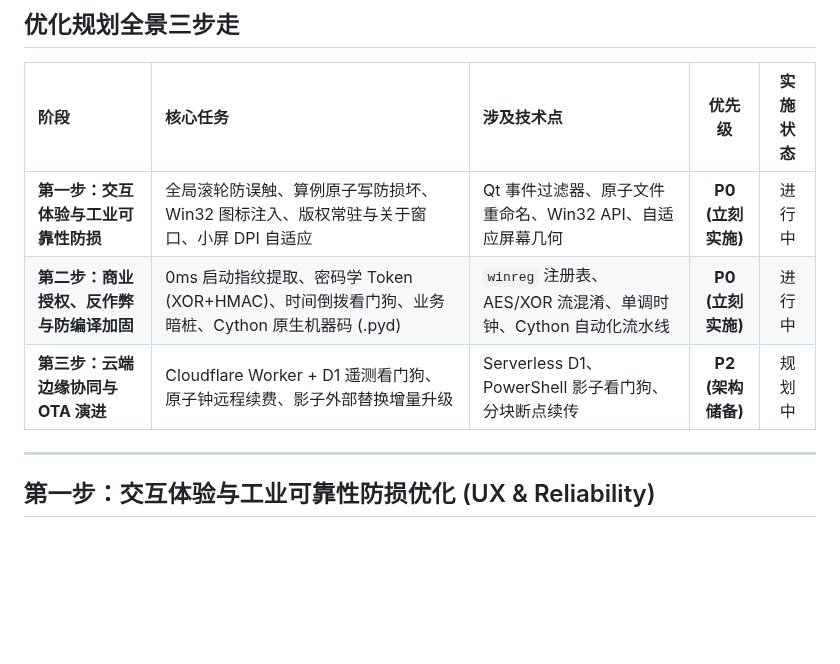
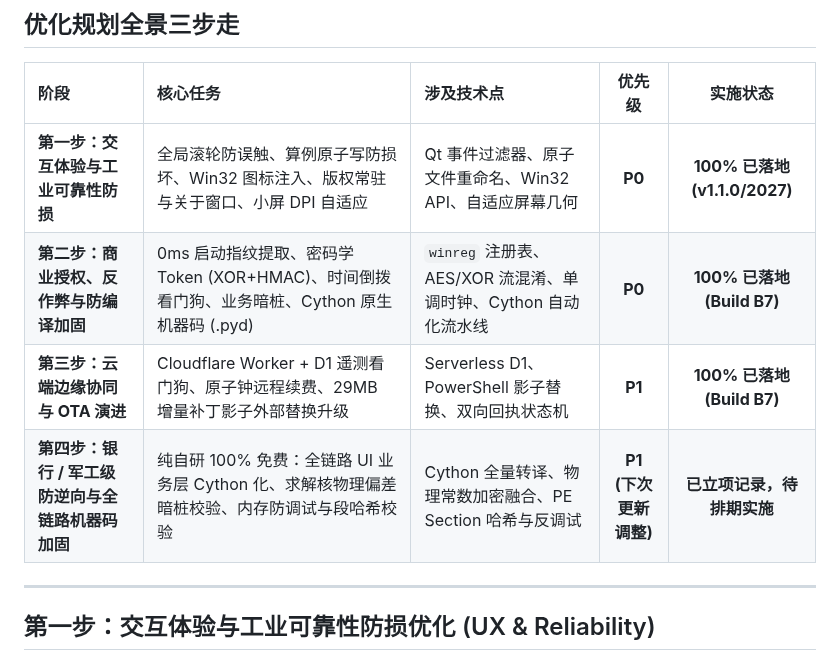
Before and after one commit to tonychen5577-tech/coil-architect, a Markdown page: docs/工业级商业桌面软件架构与优化实施路线图.md, the part around one of its changes. GitHub-like rendering; blank space fills up the shorter version.

```diff
--- a/docs/工业级商业桌面软件架构与优化实施路线图.md
+++ b/docs/工业级商业桌面软件架构与优化实施路线图.md
@@ -9,9 +9,10 @@
 
 | 阶段 | 核心任务 | 涉及技术点 | 优先级 | 实施状态 |
 | :--- | :--- | :--- | :---: | :---: |
-| **第一步：交互体验与工业可靠性防损** | 全局滚轮防误触、算例原子写防损坏、Win32 图标注入、版权常驻与关于窗口、小屏 DPI 自适应 | Qt 事件过滤器、原子文件重命名、Win32 API、自适应屏幕几何 | **P0 (立刻实施)** | 进行中 |
-| **第二步：商业授权、反作弊与防编译加固** | 0ms 启动指纹提取、密码学 Token (XOR+HMAC)、时间倒拨看门狗、业务暗桩、Cython 原生机器码 (.pyd) | `winreg` 注册表、AES/XOR 流混淆、单调时钟、Cython 自动化流水线 | **P0 (立刻实施)** | 进行中 |
-| **第三步：云端边缘协同与 OTA 演进** | Cloudflare Worker + D1 遥测看门狗、原子钟远程续费、影子外部替换增量升级 | Serverless D1、PowerShell 影子看门狗、分块断点续传 | **P2 (架构储备)** | 规划中 |
+| **第一步：交互体验与工业可靠性防损** | 全局滚轮防误触、算例原子写防损坏、Win32 图标注入、版权常驻与关于窗口、小屏 DPI 自适应 | Qt 事件过滤器、原子文件重命名、Win32 API、自适应屏幕几何 | **P0** | **100% 已落地 (v1.1.0/2027)** |
+| **第二步：商业授权、反作弊与防编译加固** | 0ms 启动指纹提取、密码学 Token (XOR+HMAC)、时间倒拨看门狗、业务暗桩、Cython 原生机器码 (.pyd) | `winreg` 注册表、AES/XOR 流混淆、单调时钟、Cython 自动化流水线 | **P0** | **100% 已落地 (Build B7)** |
+| **第三步：云端边缘协同与 OTA 演进** | Cloudflare Worker + D1 遥测看门狗、原子钟远程续费、29MB 增量补丁影子外部替换升级 | Serverless D1、PowerShell 影子替换、双向回执状态机 | **P1** | **100% 已落地 (Build B7)** |
+| **第四步：银行 / 军工级防逆向与全链路机器码加固** | 纯自研 100% 免费：全链路 UI 业务层 Cython 化、求解核物理偏差暗桩校验、内存防调试与段哈希校验 | Cython 全量转译、物理常数加密融合、PE Section 哈希与反调试 | **P1 (下次更新调整)** | **已立项记录，待排期实施** |
 
 ---
 
```
Also changed, not shown: other parts of docs/工业级商业桌面软件架构与优化实施路线图.md (+42 -0 lines), README_CN.md (+4 -4 lines), docs/wechat_moments_images/02_HCP_Winding_Cross_Section.png (added), 1 other file.
